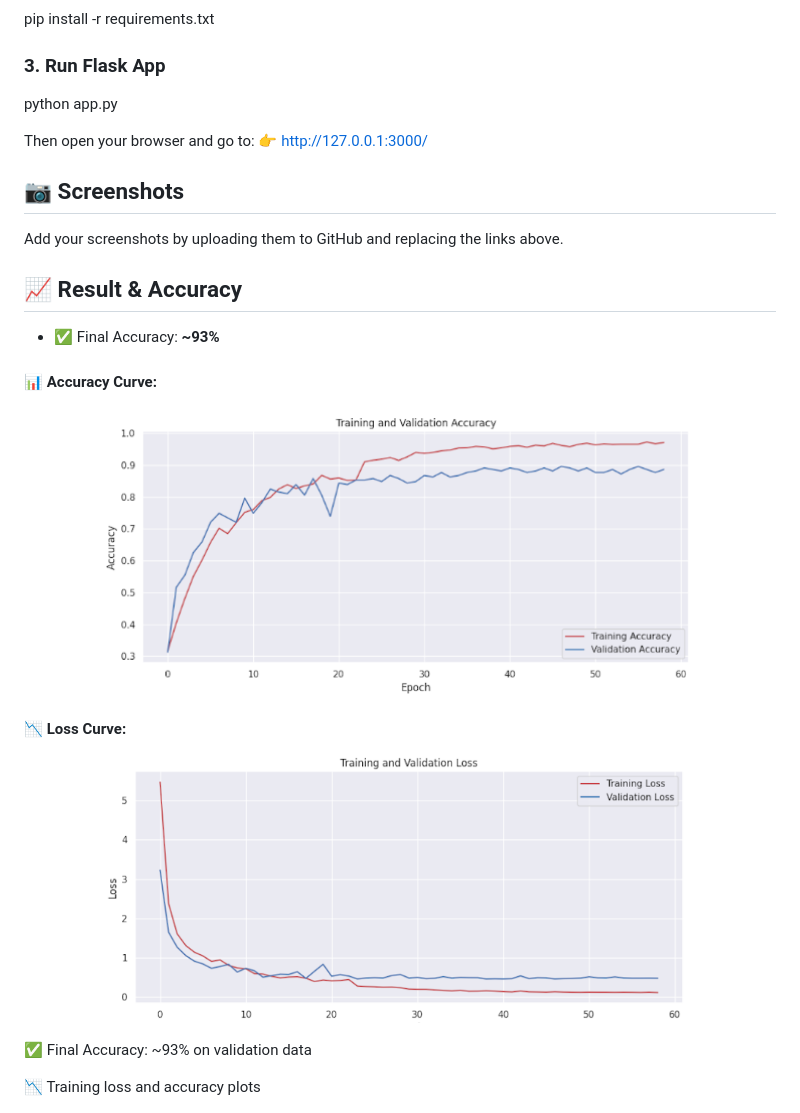
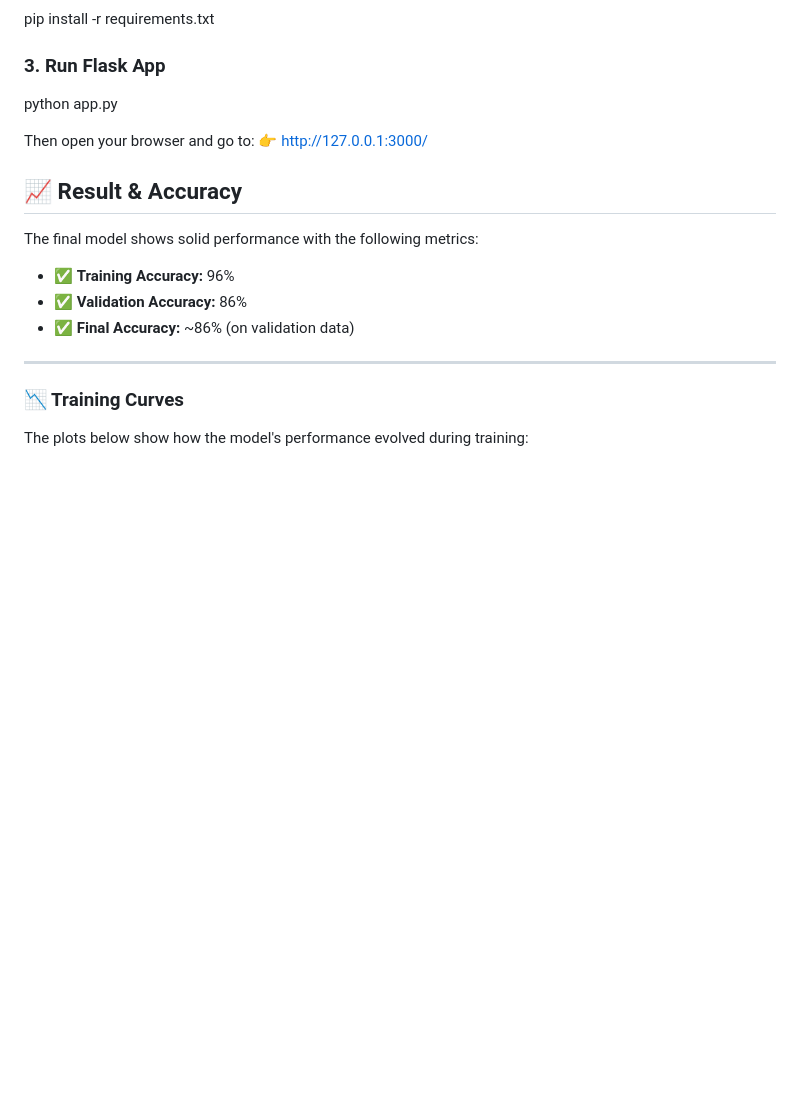
Before and after one commit to MuhammadAfdhalF/Garbage-Classification-by-Images-Data-CNN-and-Flask-API-, a Markdown page: README.md, the part around the change printed below. GitHub-like rendering; blank space fills up the shorter version.

```diff
--- a/README.md
+++ b/README.md
@@ -187,28 +203,20 @@ python app.py
 Then open your browser and go to:
 👉 http://127.0.0.1:3000/
 
-## 📷 Screenshots
-Add your screenshots by uploading them to GitHub and replacing the links above.
-
 ## 📈 Result & Accuracy
 
-- ✅ Final Accuracy: **~93%**
+The final model shows solid performance with the following metrics:
 
-#### 📊 Accuracy Curve:
-<p align="center">
-  <img src="ss/accuracy.png" alt="Accuracy Curve" width="600"/>
-</p>
+- ✅ **Training Accuracy:** 96%
+- ✅ **Validation Accuracy:** 86%
+- ✅ **Final Accuracy:** ~86% (on validation data)
 
-#### 📉 Loss Curve:
-<p align="center">
-  <img src="ss/loss.png" alt="Loss Curve" width="600"/>
-</p>
+---
 
+### 📉 Training Curves
 
+The plots below show how the model's performance evolved during training:
 
-✅ Final Accuracy: ~93% on validation data
-
-📉 Training loss and accuracy plots
 <p align="center">
   <img src="ss/accuracy.png" alt="Accuracy Curve" width="400" height="300"/>
   <img src="ss/loss.png" alt="Loss Curve" width="400" height="300"/>
```
Also changed, not shown: other parts of README.md (+44 -26 lines).
